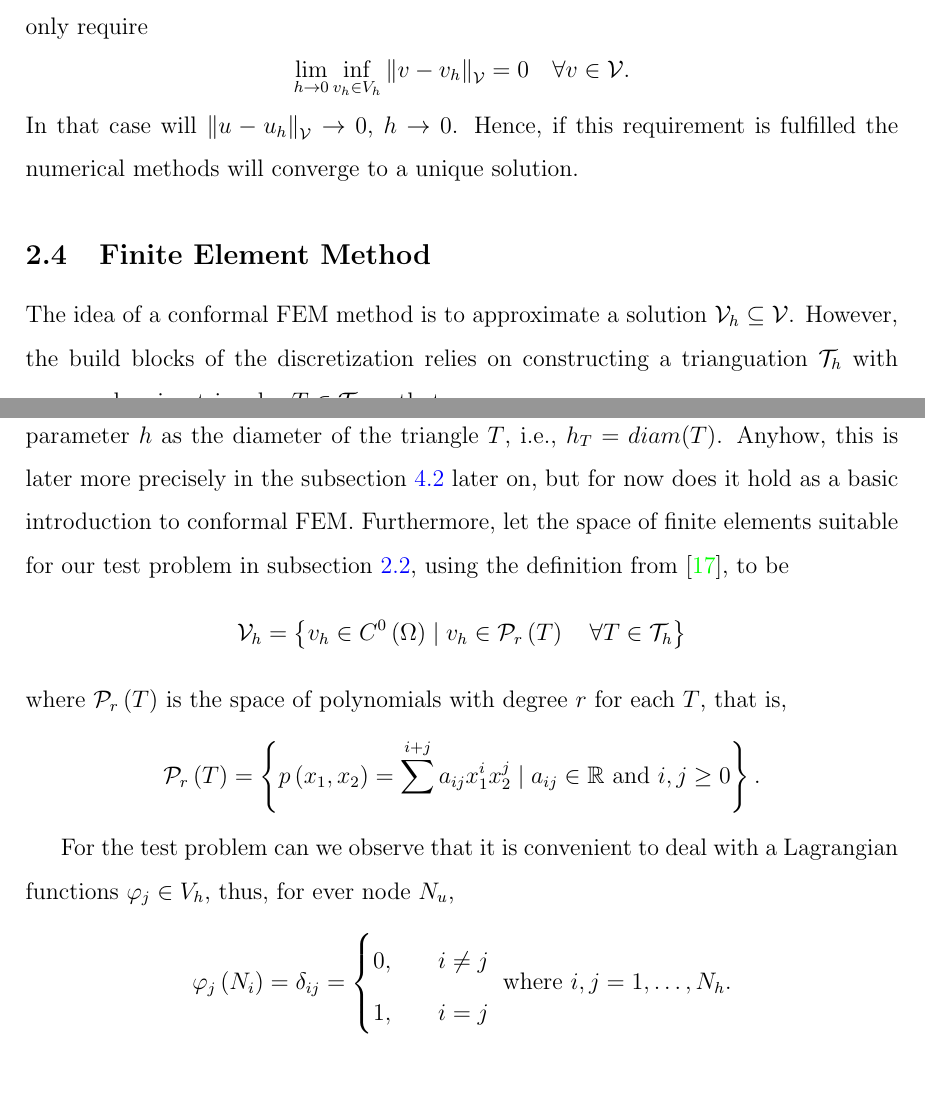
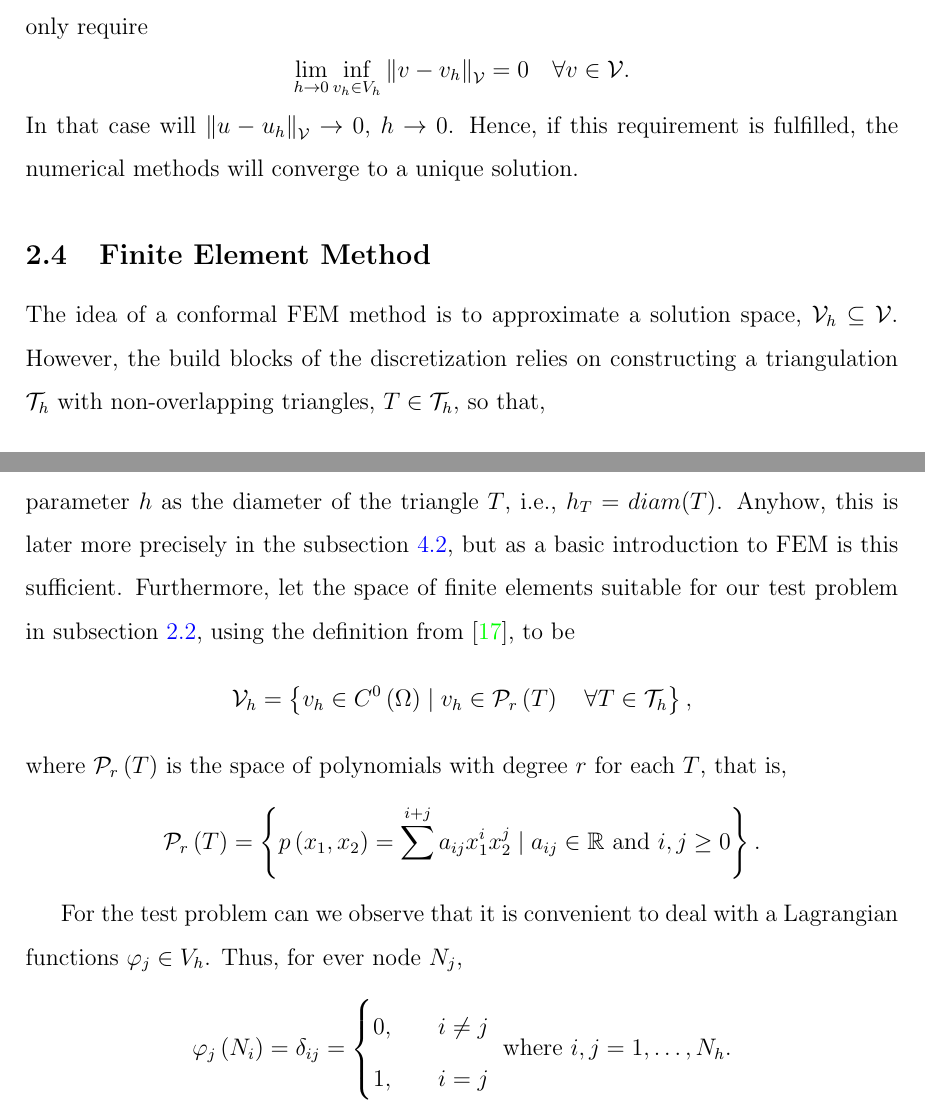
Before and after one commit to isakhammer/master_thesis, a LaTeX document (latex/main.tex, which reads latex/introduction.tex): two parts of pages 7 and 8 of 26, joined at a grey line, cut so that both start at the same text, the shorter picture padded with empty space. Compiled offline with pdfLaTeX.

Commit message:
Finished basic introction

```diff
--- a/latex/introduction.tex
+++ b/latex/introduction.tex
@@ -182,35 +182,32 @@ Hence, we now have the Ceas' lemma \cite{quartdiff}, \[
 A useful property is that for a conformal numerical method to converge can we now only require \[
 \lim_{h \to 0}  \inf_{v_{h} \in  V_{h}}  \| v - v_{h} \|_{ \mathcal{V }  }^{  } = 0 \quad  \forall v \in \mathcal{V}.
 \]
-In that case will $\| u - u_{h} \|_{ \mathcal{V}  }^{  }  \to  0$, $h \to  0$. Hence, if this requirement is fulfilled the numerical methods will converge to a unique solution.
+In that case will $\| u - u_{h} \|_{ \mathcal{V}  }^{  }  \to  0$, $h \to  0$. Hence, if this requirement is fulfilled, the numerical methods will converge to a unique solution.
 
 
 
 \subsection{Finite Element Method}%
 \label{sub:finite_element_method}
-The idea of a conformal FEM method is to approximate a solution $\mathcal{V}_h \subseteq \mathcal{V}  $. However, the build blocks of the discretization relies on constructing a trianguation $\mathcal{T } _h$ with non-overlapping triangles  $T \in
-\mathcal{T}_{h} $ so that \[
-\Omega _{h} = Interior(\bigcup_{T \in  \mathcal{T} _{h}}^{} T) \implies \lim_{h\to 0} measure(\Omega - \Omega _{h}) = 0 \text{ a.e.}.
+The idea of a conformal FEM method is to approximate a solution space, $\mathcal{V}_h \subseteq \mathcal{V}  $. However, the build blocks of the discretization relies on constructing a triangulation $\mathcal{T } _h$ with non-overlapping triangles, $T \in
+\mathcal{T}_{h} $, so that, \[
+\Omega _{h} = Interior(\bigcup_{T \in  \mathcal{T} _{h}}^{} T) \implies \lim_{h\to 0} measure(\Omega - \Omega _{h}) = 0
 \]
-
-For convenience will we generally use the notation $\Omega  = \Omega  _{h}$. We also denote the parameter $h$ as the diameter of the triangle $T$, i.e., $h_{T} = diam(T)$. Anyhow, this is later more precisely in the subsection
-\ref{sub:computational_domain} later on, but for now does it hold as a basic introduction to conformal FEM.
+For convenience, we will generally use the notation $\Omega  = \Omega  _{h}$ \footnote{Some measure theorists  might be upset for this informality.}. We also denote the parameter $h$ as the diameter of the triangle $T$, i.e., $h_{T} = diam(T)$. Anyhow, this is later more precisely in the subsection
+\ref{sub:computational_domain}, but as a basic introduction to FEM is this sufficient.
 Furthermore, let the space of finite elements suitable for our test problem in subsection \ref{sub:weak_formulation}, using the definition from \cite{quartdiff}, to be
 \[
-\mathcal{V} _{h} = \left\{ v_{h} \in C^{0}\left( \Omega  \right)  \mid  v_{h} \in \mathcal{P} _{r}\left( T \right)  \quad \forall T \in \mathcal{T} _{h}  \right\}
+\mathcal{V} _{h} = \left\{ v_{h} \in C^{0}\left( \Omega  \right)  \mid  v_{h} \in \mathcal{P} _{r}\left( T \right)  \quad \forall T \in \mathcal{T} _{h}  \right\},
 \]
 where $\mathcal{P } _{r}\left( T \right) $ is the space of polynomials with degree $r$ for each $T$, that is,
 \[
 \mathcal{P} _{r}\left( T \right)  = \left\{ p\left( x_{1}, x_{2} \right) = \sum_{}^{i + j}  a_{ij} x^{i}_{1} x^{j}_{2}  \mid  a_{ij} \in \mathbb{R}  \text{ and } i,j \ge  0   \right\}.
 \]
 
-For the test problem can we observe that it is convenient to deal with a Lagrangian functions $\varphi _{j} \in V_{h}$, thus, for ever node $N_{u}$, \[
+For the test problem can we observe that it is convenient to deal with a Lagrangian functions $\varphi _{j} \in V_{h}$. Thus, for ever node $N_{j}$, \[
 \varphi _{j}\left( N_{i} \right)  = \delta _{ij} = \begin{cases}
     0, \quad & i \neq j \\
     1,\quad & i=j
 \end{cases}
 \text{ where } i,j = 1,\ldots, N_{h}.
 \]
-
-Here is $N_{h}$  the total number of nodes which is chosen with caution. For the test problem, where $\Omega \subseteq \mathbb{R} ^{2} $, when $r=1$ is typically the nodes defined on the vertices and $ r=2 $ the nodes defined on the vertices and the
-center of the edges/facets \cite{quartdiff}.
+Here is $N_{h}$  the total number of nodes which is chosen with caution. For the test problem, where $\Omega \subseteq \mathbb{R} ^{2} $, when $r=1$ is typically the nodes defined on the vertices and $ r=2 $ the nodes defined on the vertices and the center of the edges/facets \cite{quartdiff}.
```
